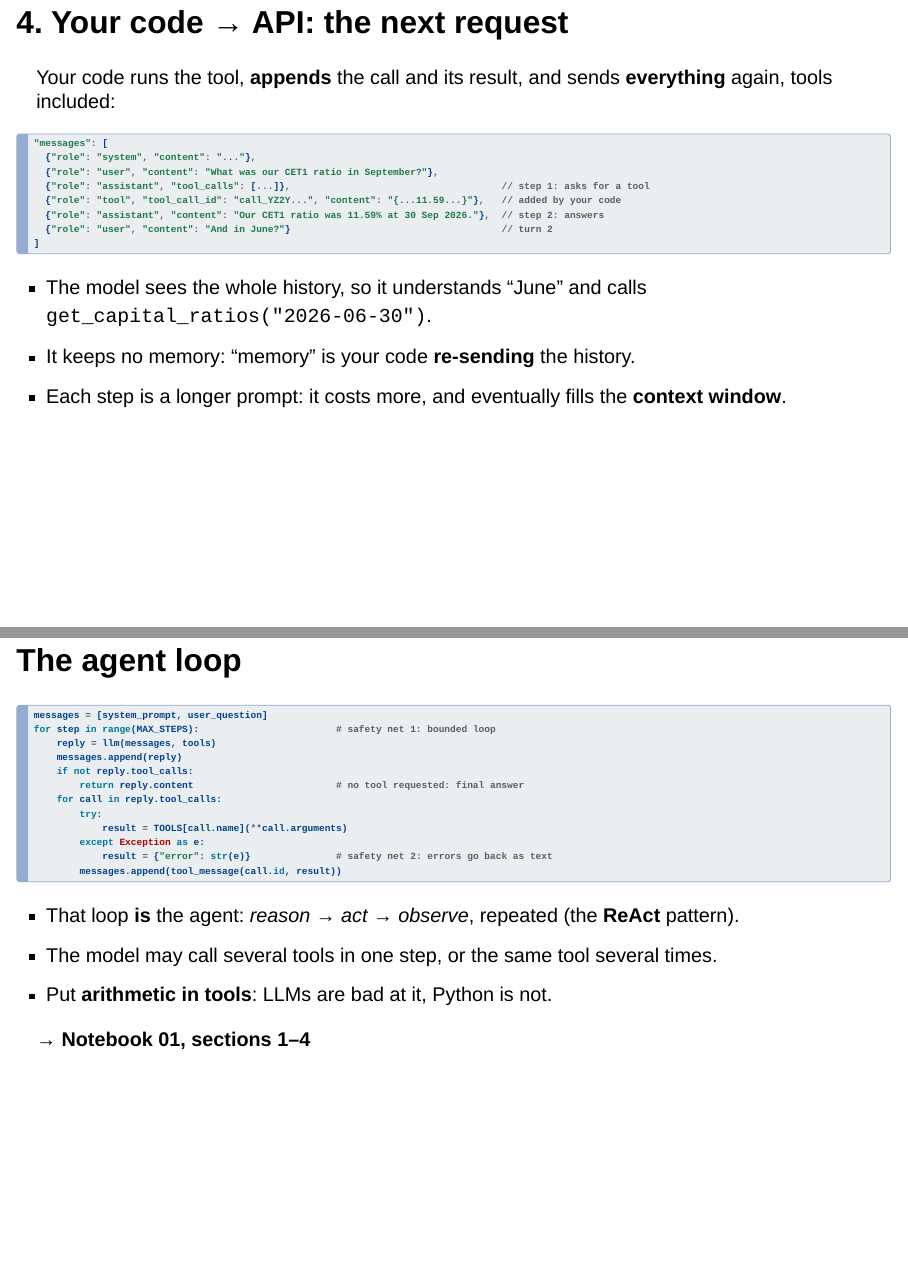
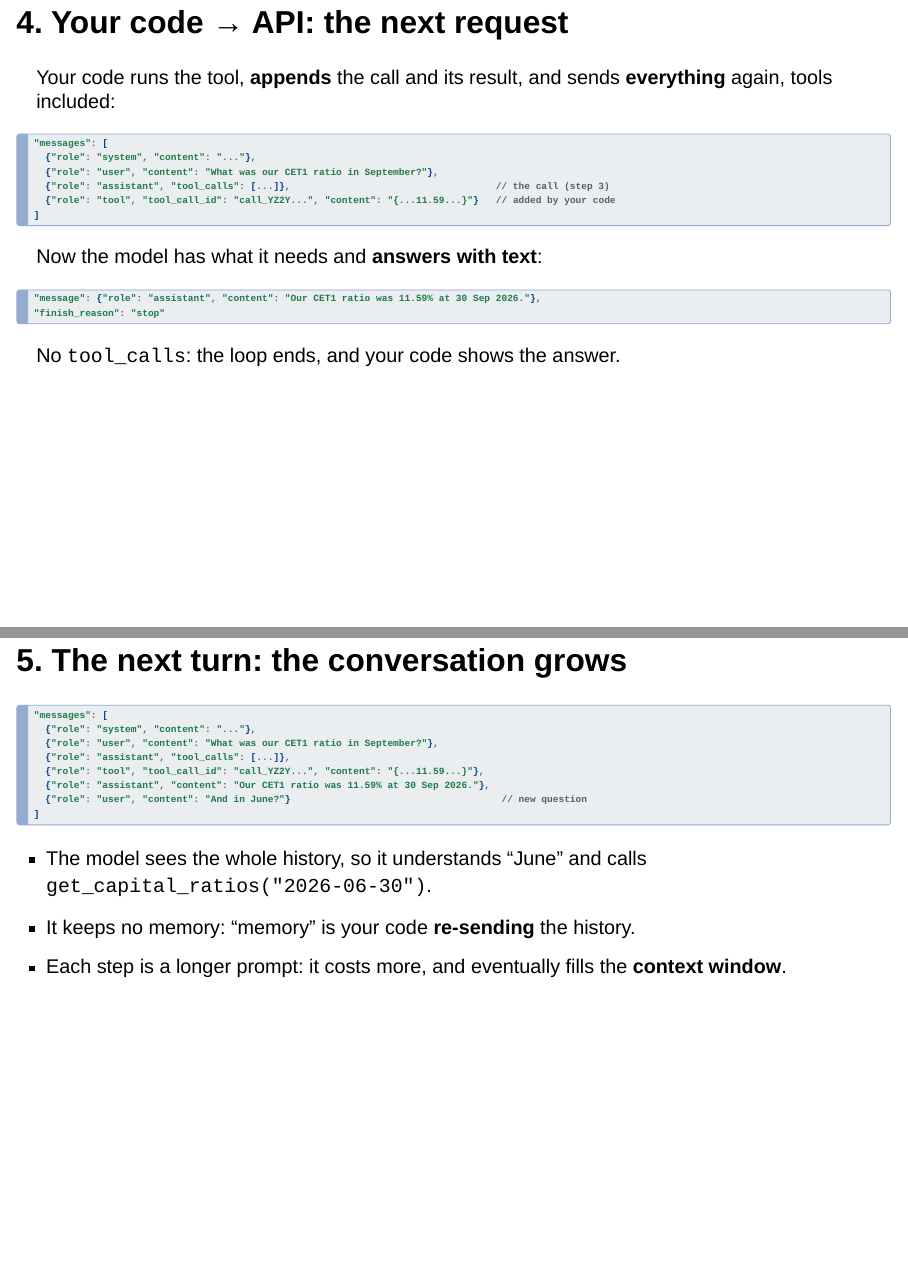
Before and after one commit to albertotb/curso-agentes-ia, a Quarto document (slides/sesion5/sesion5.qmd): pages 10 and 11 of 27 before the commit and pages 10 and 11 of 28 after it, joined at a grey line. Rendered offline with R 4.5, knitr and Pandoc in place of Quarto, with nearby package versions; drawn as Slidy slides in place of the format the file asks for.

Commit message:
Slides: show the model's text answer before the next turn

````diff
--- a/slides/sesion5/sesion5.qmd
+++ b/slides/sesion5/sesion5.qmd
@@ -211,10 +211,34 @@ Your code runs the tool, **appends** the call and its result, and sends **everyt
 "messages": [
   {"role": "system", "content": "..."},
   {"role": "user", "content": "What was our CET1 ratio in September?"},
-  {"role": "assistant", "tool_calls": [...]},                                     // step 1: asks for a tool
-  {"role": "tool", "tool_call_id": "call_YZ2Y...", "content": "{...11.59...}"},   // added by your code
-  {"role": "assistant", "content": "Our CET1 ratio was 11.59% at 30 Sep 2026."},  // step 2: answers
-  {"role": "user", "content": "And in June?"}                                     // turn 2
+  {"role": "assistant", "tool_calls": [...]},                                    // the call (step 3)
+  {"role": "tool", "tool_call_id": "call_YZ2Y...", "content": "{...11.59...}"}   // added by your code
+]
+```
+
+. . .
+
+Now the model has what it needs and **answers with text**:
+
+```js
+"message": {"role": "assistant", "content": "Our CET1 ratio was 11.59% at 30 Sep 2026."},
+"finish_reason": "stop"
+```
+
+No `tool_calls`: the loop ends, and your code shows the answer.
+
+---
+
+## 5. The next turn: the conversation grows
+
+```js
+"messages": [
+  {"role": "system", "content": "..."},
+  {"role": "user", "content": "What was our CET1 ratio in September?"},
+  {"role": "assistant", "tool_calls": [...]},
+  {"role": "tool", "tool_call_id": "call_YZ2Y...", "content": "{...11.59...}"},
+  {"role": "assistant", "content": "Our CET1 ratio was 11.59% at 30 Sep 2026."},
+  {"role": "user", "content": "And in June?"}                                     // new question
 ]
 ```
 
````
